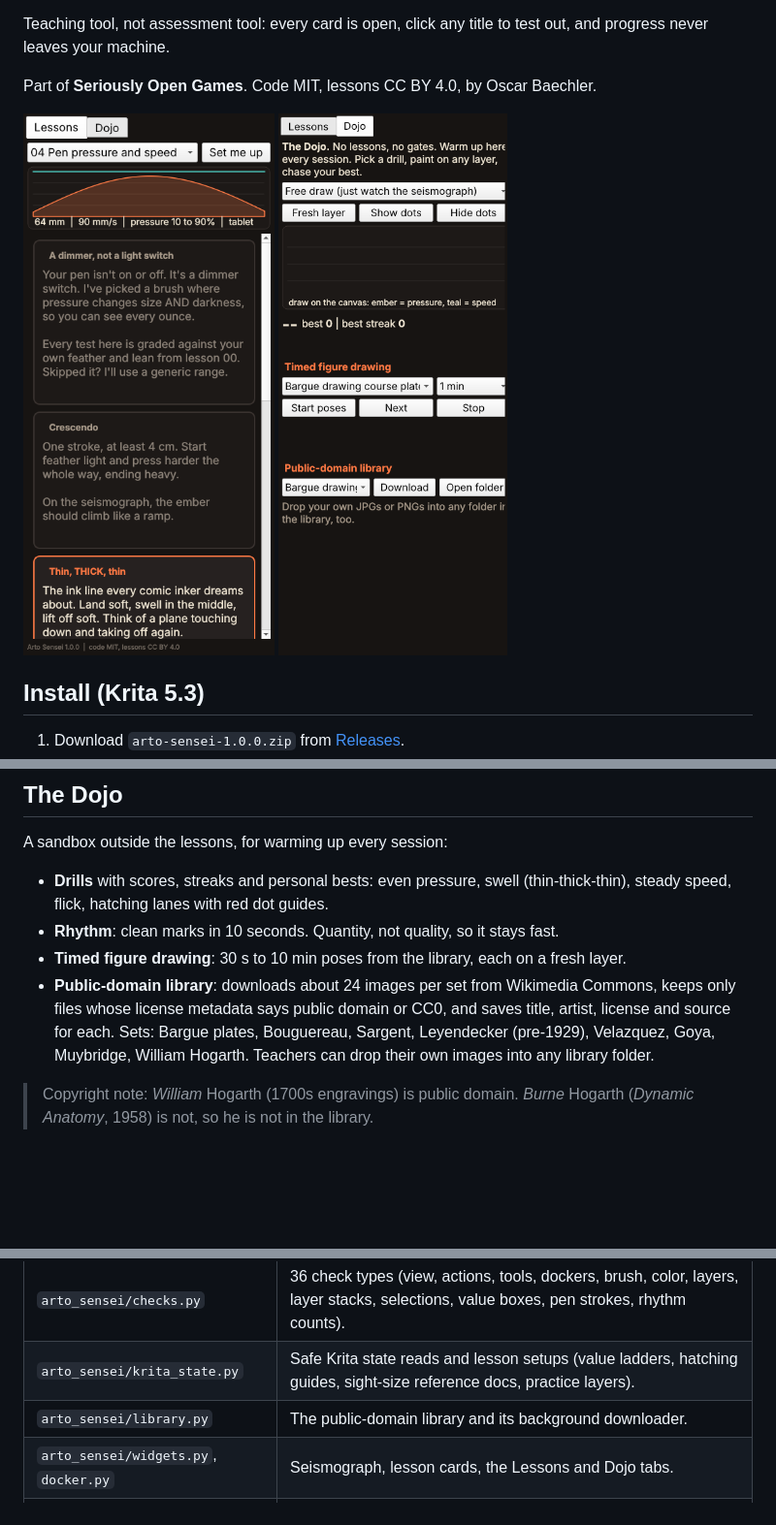
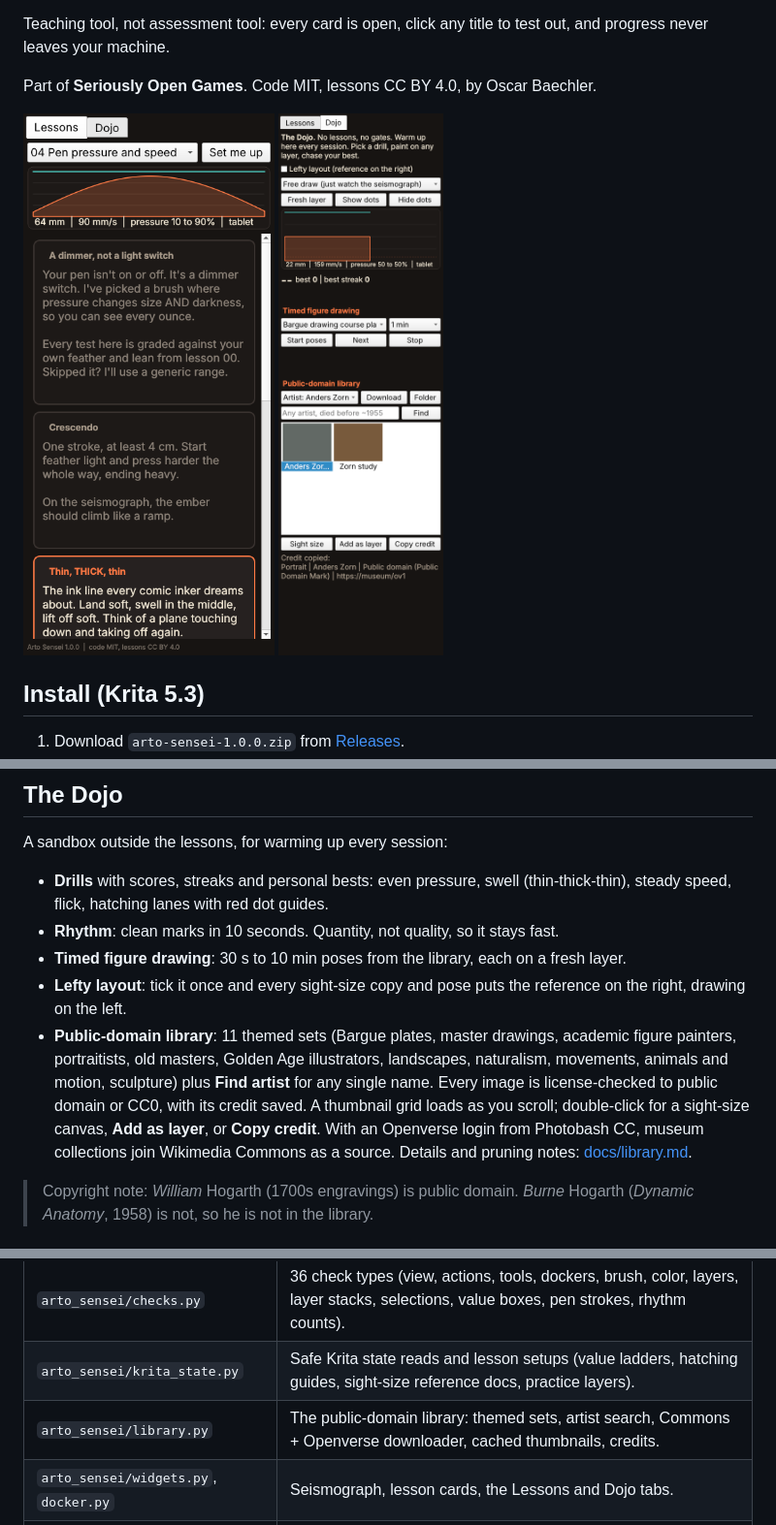
Before and after one commit to ogbog/arto-sensei, a Markdown page: README.md, 3 parts joined by grey strips. Shown at 97% size. GitHub-like rendering; pictures changed too: docs/img/dojo.png; blank space fills up the shorter version.

```diff
--- a/README.md
+++ b/README.md
@@ -51,7 +51,8 @@ A sandbox outside the lessons, for warming up every session:
 - **Drills** with scores, streaks and personal bests: even pressure, swell (thin-thick-thin), steady speed, flick, hatching lanes with red dot guides.
 - **Rhythm**: clean marks in 10 seconds. Quantity, not quality, so it stays fast.
 - **Timed figure drawing**: 30 s to 10 min poses from the library, each on a fresh layer.
-- **Public-domain library**: downloads about 24 images per set from Wikimedia Commons, keeps only files whose license metadata says public domain or CC0, and saves title, artist, license and source for each. Sets: Bargue plates, Bouguereau, Sargent, Leyendecker (pre-1929), Velazquez, Goya, Muybridge, William Hogarth. Teachers can drop their own images into any library folder.
+- **Lefty layout**: tick it once and every sight-size copy and pose puts the reference on the right, drawing on the left.
+- **Public-domain library**: 11 themed sets (Bargue plates, master drawings, academic figure painters, portraitists, old masters, Golden Age illustrators, landscapes, naturalism, movements, animals and motion, sculpture) plus **Find artist** for any single name. Every image is license-checked to public domain or CC0, with its credit saved. A thumbnail grid loads as you scroll; double-click for a sight-size canvas, **Add as layer**, or **Copy credit**. With an Openverse login from Photobash CC, museum collections join Wikimedia Commons as a source. Details and pruning notes: [docs/library.md](docs/library.md).
 
 > Copyright note: *William* Hogarth (1700s engravings) is public domain. *Burne* Hogarth (*Dynamic Anatomy*, 1958) is not, so he is not in the library.
 
@@ -63,7 +64,7 @@ A sandbox outside the lessons, for warming up every session:
 | `arto_sensei/metrics.py` | Pure Python stroke math: speed, pressure ramp, taper, steadiness, straightness, reach. The coaching judge and Dojo scores. |
 | `arto_sensei/checks.py` | 36 check types (view, actions, tools, dockers, brush, color, layers, layer stacks, selections, value boxes, pen strokes, rhythm counts). |
 | `arto_sensei/krita_state.py` | Safe Krita state reads and lesson setups (value ladders, hatching guides, sight-size reference docs, practice layers). |
-| `arto_sensei/library.py` | The public-domain library and its background downloader. |
+| `arto_sensei/library.py` | The public-domain library: themed sets, artist search, Commons + Openverse downloader, cached thumbnails, credits. |
 | `arto_sensei/widgets.py`, `docker.py` | Seismograph, lesson cards, the Lessons and Dojo tabs. |
 | `arto_sensei/lessons/` | `curriculum.json` (order) plus one JSON file per lesson. Edit these to write your own lessons. |
 | `tests/` | Offscreen gym (fake `krita` module + real PyQt5 + real QTabletEvents) and the lesson validator. |
```
Also changed, not shown: ATTRIBUTION.md (+2 -1 lines), CHANGELOG.md (+14 -0 lines), docs/library.md (added, +48 -0 lines), 6 other files.
